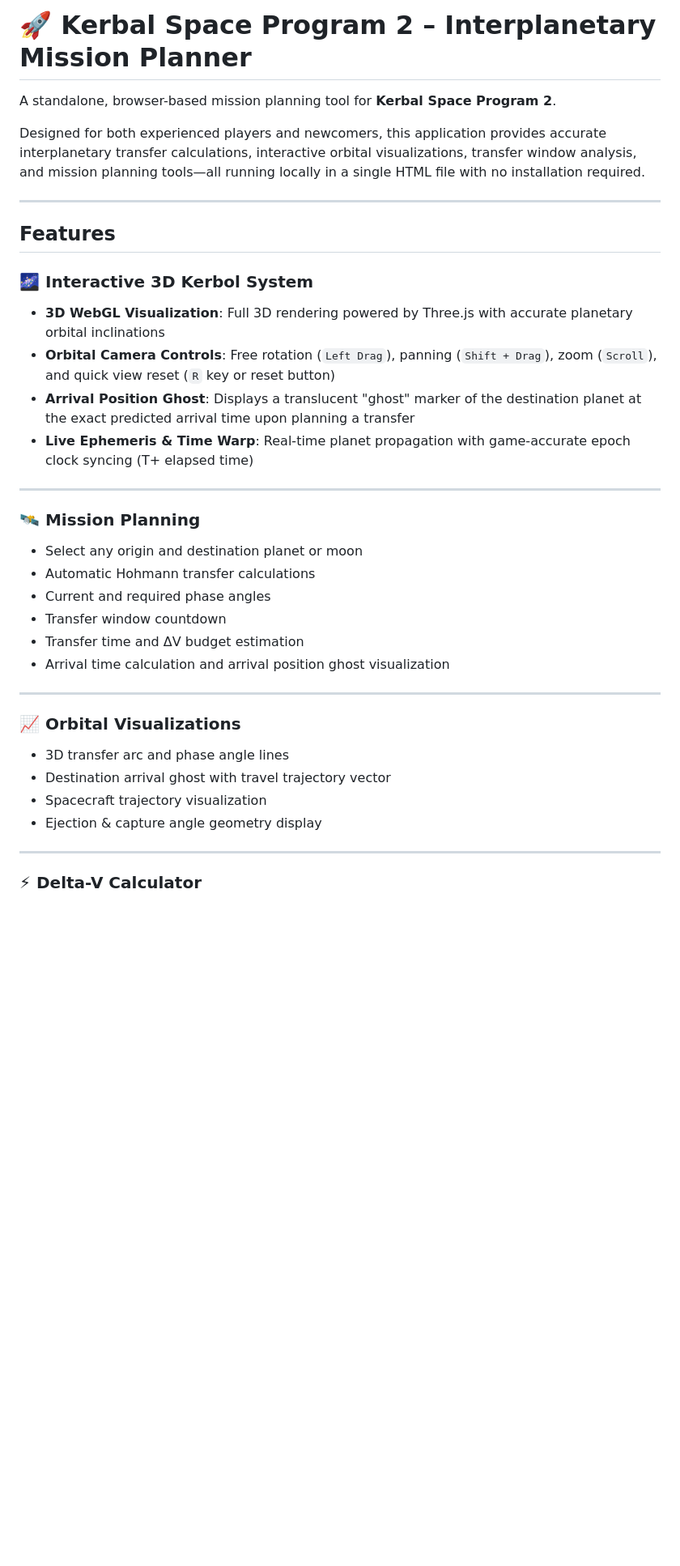
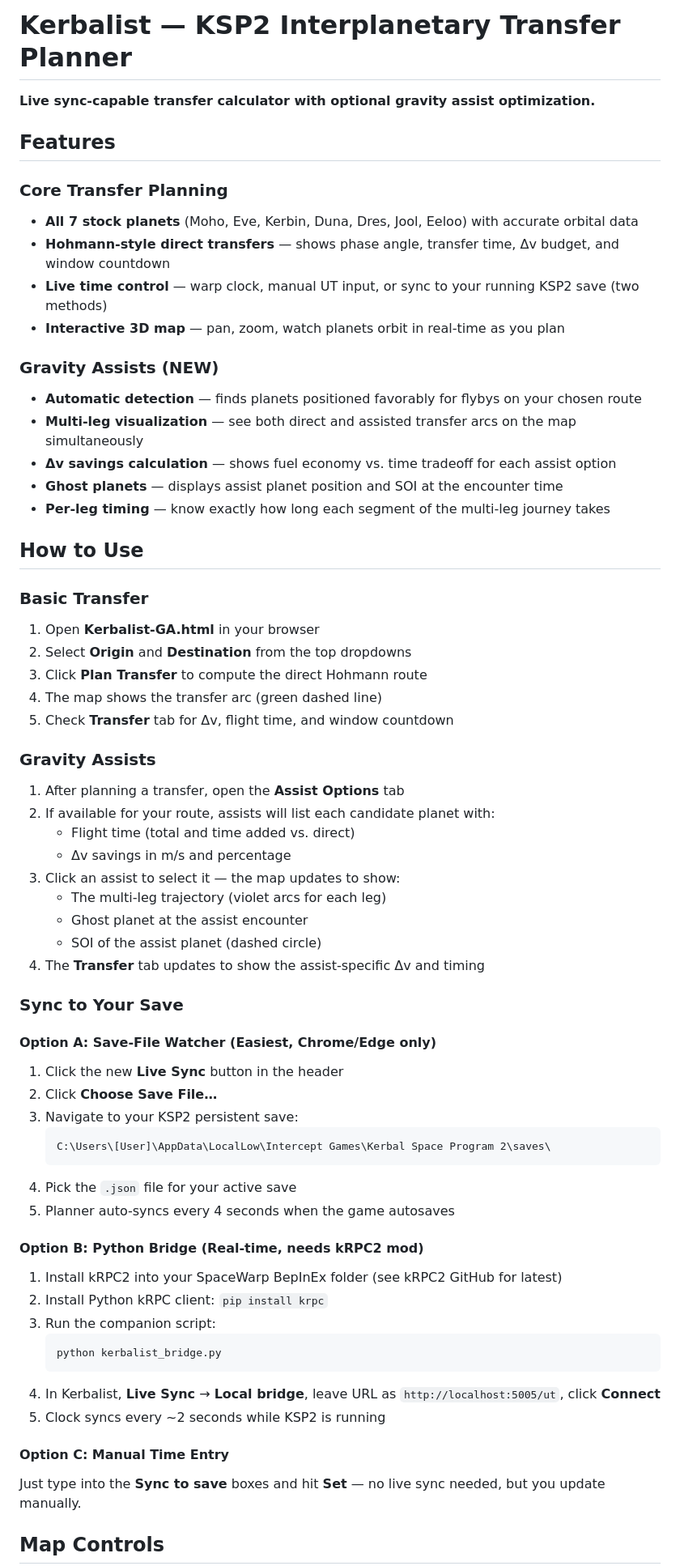
Before and after one commit to BlocDigital/Kerbalist, a Markdown page: README.md, the part around one of its changes. Shown at 81% size. Drawn GitHub-style; blank space fills up the shorter version.

````diff
--- a/README.md
+++ b/README.md
@@ -1,41 +1,66 @@
-# 🚀 Kerbal Space Program 2 – Interplanetary Mission Planner
+# Kerbalist — KSP2 Interplanetary Transfer Planner
 
-A standalone, browser-based mission planning tool for **Kerbal Space Program 2**.
-
-Designed for both experienced players and newcomers, this application provides accurate interplanetary transfer calculations, interactive orbital visualizations, transfer window analysis, and mission planning tools—all running locally in a single HTML file with no installation required.
-
----
+**Live sync-capable transfer calculator with optional gravity assist optimization.**
 
 ## Features
 
-### 🌌 Interactive 3D Kerbol System
+### Core Transfer Planning
+- **All 7 stock planets** (Moho, Eve, Kerbin, Duna, Dres, Jool, Eeloo) with accurate orbital data
+- **Hohmann-style direct transfers** — shows phase angle, transfer time, Δv budget, and window countdown
+- **Live time control** — warp clock, manual UT input, or sync to your running KSP2 save (two methods)
+- **Interactive 3D map** — pan, zoom, watch planets orbit in real-time as you plan
 
-- **3D WebGL Visualization**: Full 3D rendering powered by Three.js with accurate planetary orbital inclinations
-- **Orbital Camera Controls**: Free rotation (`Left Drag`), panning (`Shift + Drag`), zoom (`Scroll`), and quick view reset (`R` key or reset button)
-- **Arrival Position Ghost**: Displays a translucent "ghost" marker of the destination planet at the exact predicted arrival time upon planning a transfer
-- **Live Ephemeris & Time Warp**: Real-time planet propagation with game-accurate epoch clock syncing (T+ elapsed time)
+### Gravity Assists (NEW)
+- **Automatic detection** — finds planets positioned favorably for flybys on your chosen route
+- **Multi-leg visualization** — see both direct and assisted transfer arcs on the map simultaneously
+- **Δv savings calculation** — shows fuel economy vs. time tradeoff for each assist option
+- **Ghost planets** — displays assist planet position and SOI at the encounter time
+- **Per-leg timing** — know exactly how long each segment of the multi-leg journey takes
 
----
+## How to Use
 
-### 🛰 Mission Planning
+### Basic Transfer
+1. Open **Kerbalist-GA.html** in your browser
+2. Select **Origin** and **Destination** from the top dropdowns
+3. Click **Plan Transfer** to compute the direct Hohmann route
+4. The map shows the transfer arc (green dashed line)
+5. Check **Transfer** tab for Δv, flight time, and window countdown
 
-- Select any origin and destination planet or moon
-- Automatic Hohmann transfer calculations
-- Current and required phase angles
-- Transfer window countdown
-- Transfer time and ΔV budget estimation
-- Arrival time calculation and arrival position ghost visualization
+### Gravity Assists
+1. After planning a transfer, open the **Assist Options** tab
+2. If available for your route, assists will list each candidate planet with:
+   - Flight time (total and time added vs. direct)
+   - Δv savings in m/s and percentage
+3. Click an assist to select it — the map updates to show:
+   - The multi-leg trajectory (violet arcs for each leg)
+   - Ghost planet at the assist encounter
+   - SOI of the assist planet (dashed circle)
+4. The **Transfer** tab updates to show the assist-specific Δv and timing
 
----
+### Sync to Your Save
 
-### 📈 Orbital Visualizations
+#### Option A: Save-File Watcher (Easiest, Chrome/Edge only)
+1. Click the new **Live Sync** button in the header
+2. Click **Choose Save File…**
+3. Navigate to your KSP2 persistent save:
+   ```
+   C:\Users\[User]\AppData\LocalLow\Intercept Games\Kerbal Space Program 2\saves\
+   ```
+4. Pick the `.json` file for your active save
+5. Planner auto-syncs every 4 seconds when the game autosaves
 
-- 3D transfer arc and phase angle lines
-- Destination arrival ghost with travel trajectory vector
-- Spacecraft trajectory visualization
-- Ejection & capture angle geometry display
+#### Option B: Python Bridge (Real-time, needs kRPC2 mod)
+1. Install kRPC2 into your SpaceWarp BepInEx folder (see kRPC2 GitHub for latest)
+2. Install Python kRPC client: `pip install krpc`
+3. Run the companion script:
+   ```bash
+   python kerbalist_bridge.py
+   ```
+4. In Kerbalist, **Live Sync** → **Local bridge**, leave URL as `http://localhost:5005/ut`, click **Connect**
+5. Clock syncs every ~2 seconds while KSP2 is running
 
----
+#### Option C: Manual Time Entry
+Just type into the **Sync to save** boxes and hit **Set** — no live sync needed, but you update manually.
 
-### ⚡ Delta-V Calculator
+## Map Controls
 
````
Also changed, not shown: other parts of README.md (+34 -218 lines).
